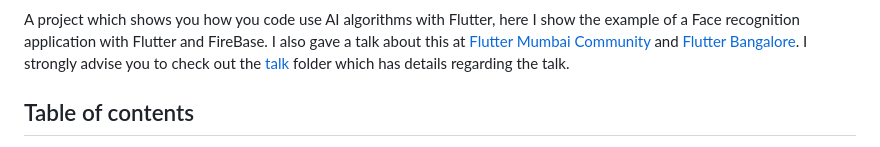
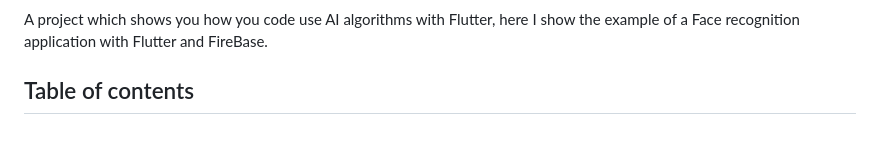
Before and after one commit to lionking0105/Face-Recognition_Flutter, a Markdown page: README.md, the part around one of its changes. GitHub-like rendering.

```diff
--- a/README.md
+++ b/README.md
@@ -6,9 +2,6 @@
 
 A project which shows you how you code use AI algorithms with Flutter, here I show the example of a Face recognition application with
-Flutter and FireBase. I also gave a talk about this at [Flutter Mumbai Community](https://www.meetup.com/Mumbai-Flutter/) and
-[Flutter Bangalore](https://www.meetup.com/flutter-bangalore-group/events/272057891/). I strongly
-advise you to check out the [talk](https://github.com/Rishit-dagli/Face-Recognition_Flutter/tree/master/talk) folder which has details
-regarding the talk.
+Flutter and FireBase.
 
 ## Table of contents
 
```
Also changed, not shown: other parts of README.md (+3 -11 lines).
